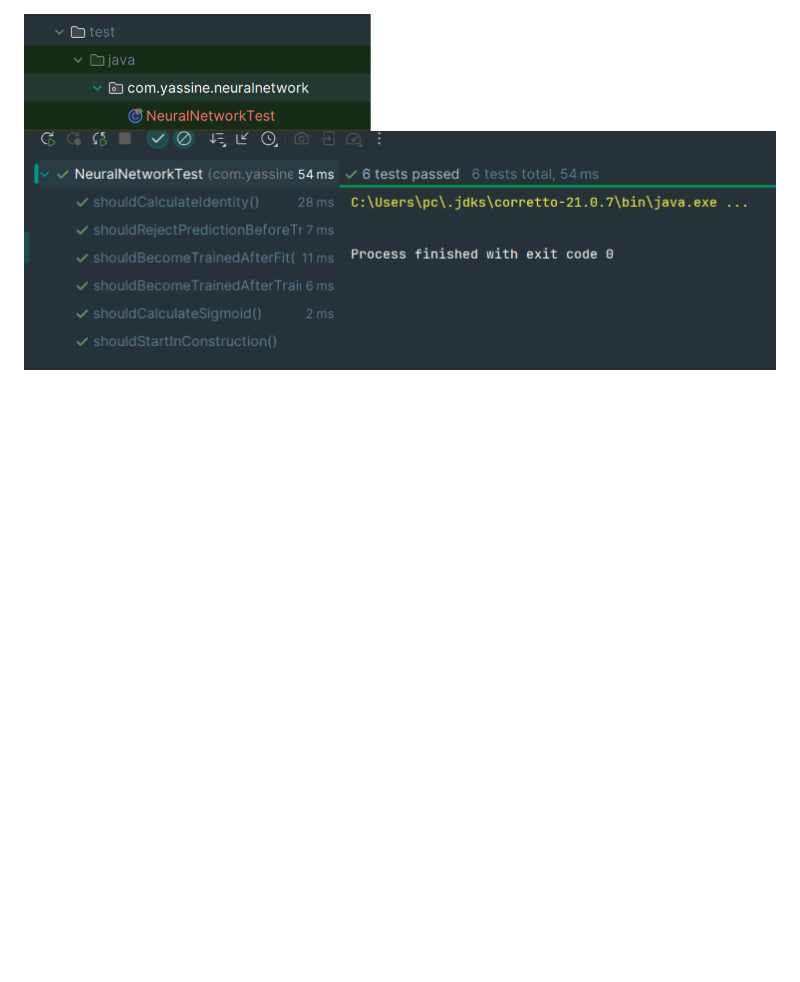
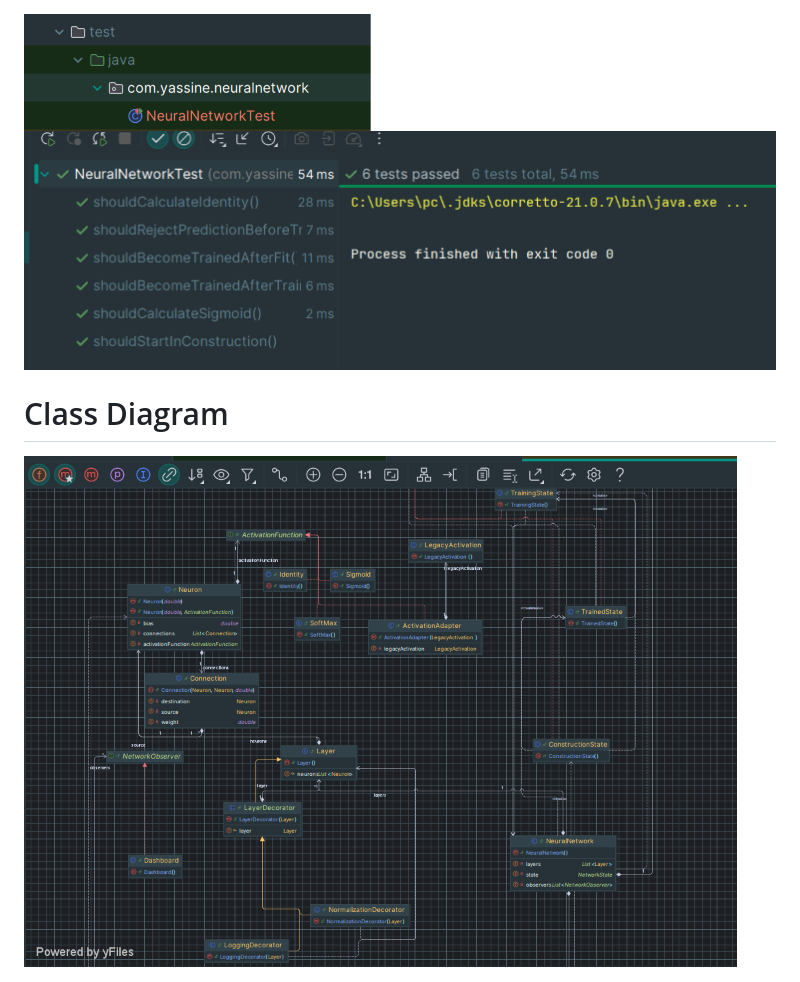
Before and after one commit to YassineBahadi/eural-network-design-patterns, a Markdown page: README.md, the part around the change. Drawn GitHub-style; pictures changed too: screens/15.png (added); blank space fills up the shorter version.

Commit message:
docs: add UML class diagram and project documentation

```diff
--- a/README.md
+++ b/README.md
@@ -51,3 +51,6 @@ using Java and Design Patterns.
 # Test
 <img src="screens/14.png">
 <img src="screens/13.png">
+
+# Class Diagram
+<img src="screens/15.png">
```
Also changed, not shown: 1 other file.
